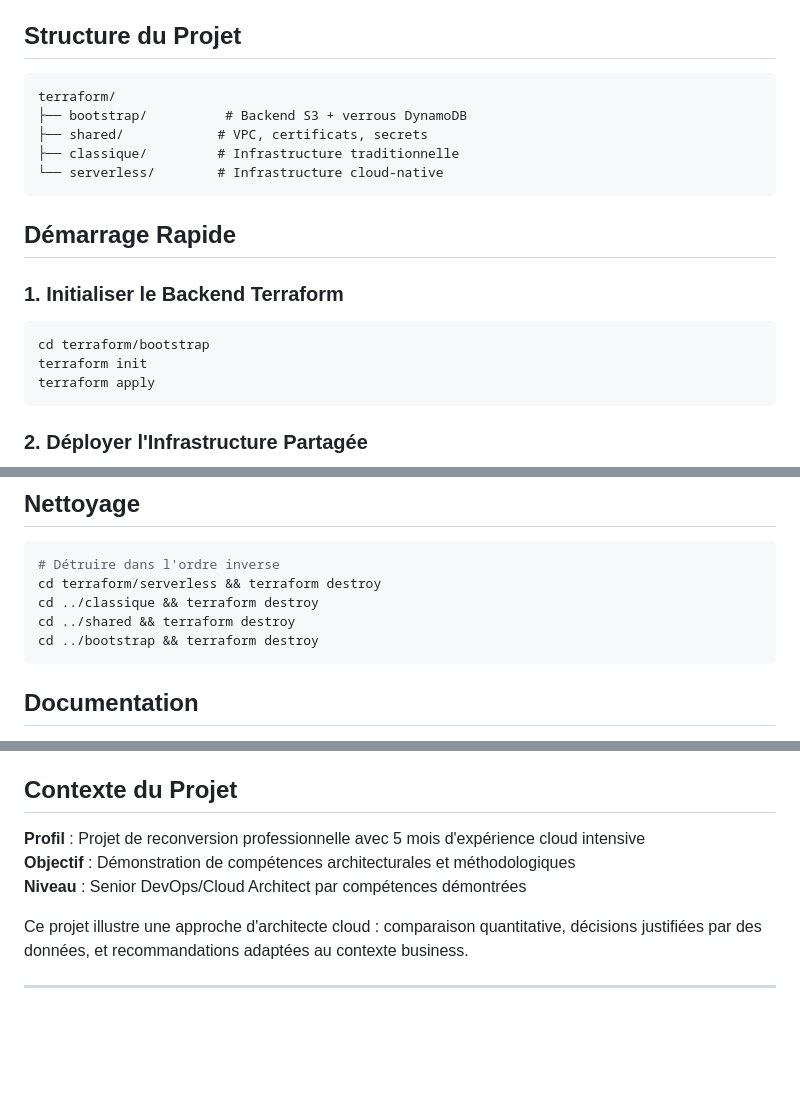
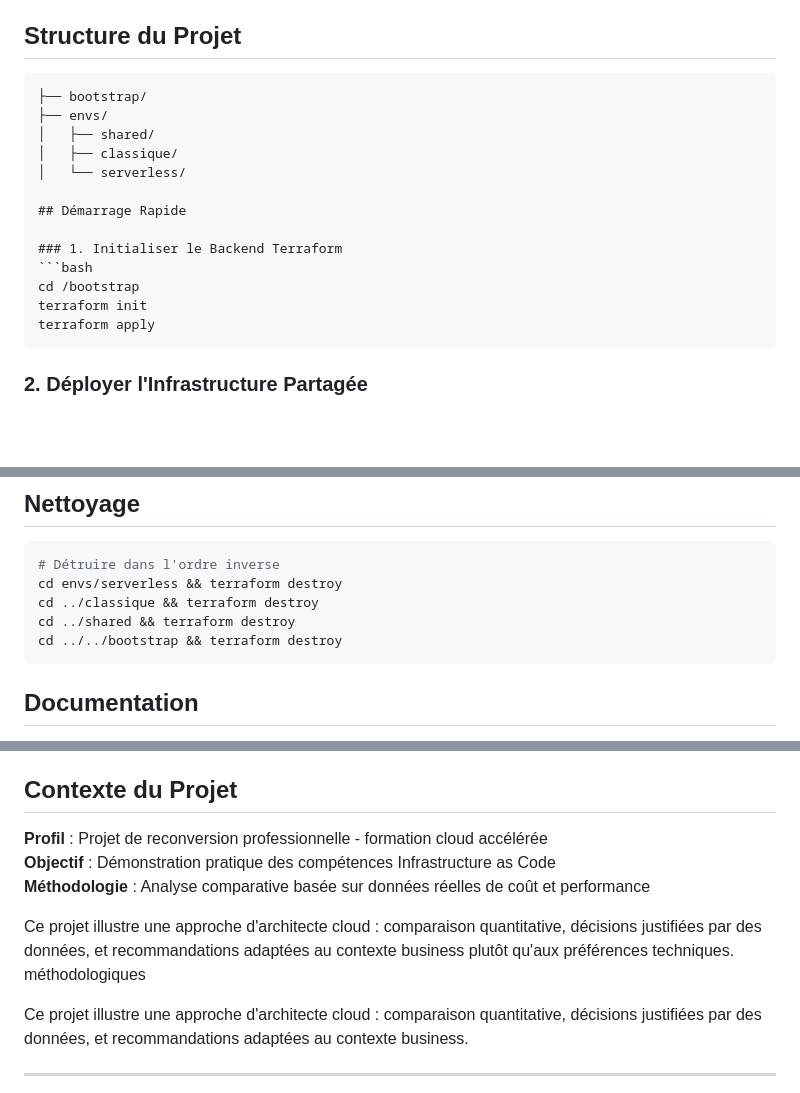
Before and after one commit to Z3r0d1abl0/Serverless_VS_Classique_2025, a Markdown page: README.md, 3 parts joined by grey strips. GitHub-like rendering; blank space fills up the shorter version.

Commit message:
🔧 Fix: Correct project structure and Terraform version requirements

````diff
--- a/README.md
+++ b/README.md
@@ -48,18 +48,17 @@ aws-cli >= 2.0
 ## Structure du Projet
 
 ```
-terraform/
-├── bootstrap/          # Backend S3 + verrous DynamoDB
-├── shared/            # VPC, certificats, secrets
-├── classique/         # Infrastructure traditionnelle
-└── serverless/        # Infrastructure cloud-native
-```
+├── bootstrap/
+├── envs/
+│   ├── shared/
+│   ├── classique/
+│   └── serverless/
 
 ## Démarrage Rapide
 
 ### 1. Initialiser le Backend Terraform
 ```bash
-cd terraform/bootstrap
+cd /bootstrap
 terraform init
 terraform apply
 ```
@@ -218,10 +216,10 @@ Chaque architecture fournit :
 
 ```bash
 # Détruire dans l'ordre inverse
-cd terraform/serverless && terraform destroy
+cd envs/serverless && terraform destroy
 cd ../classique && terraform destroy
 cd ../shared && terraform destroy
-cd ../bootstrap && terraform destroy
+cd ../../bootstrap && terraform destroy
 ```
 
 ## Documentation
@@ -295,9 +293,12 @@ L'application web permet de :
 
 ## Contexte du Projet
 
-**Profil** : Projet de reconversion professionnelle avec 5 mois d'expérience cloud intensive
-**Objectif** : Démonstration de compétences architecturales et méthodologiques
-**Niveau** : Senior DevOps/Cloud Architect par compétences démontrées
+**Profil** : Projet de reconversion professionnelle - formation cloud accélérée
+**Objectif** : Démonstration pratique des compétences Infrastructure as Code
+**Méthodologie** : Analyse comparative basée sur données réelles de coût et performance
+
+Ce projet illustre une approche d'architecte cloud : comparaison quantitative, décisions justifiées par des données, et recommandations adaptées au contexte business plutôt qu'aux préférences techniques. méthodologiques
+
 
 Ce projet illustre une approche d'architecte cloud : comparaison quantitative, décisions justifiées par des données, et recommandations adaptées au contexte business.
 
````
Also changed, not shown: other parts of README.md (+5 -6 lines).
